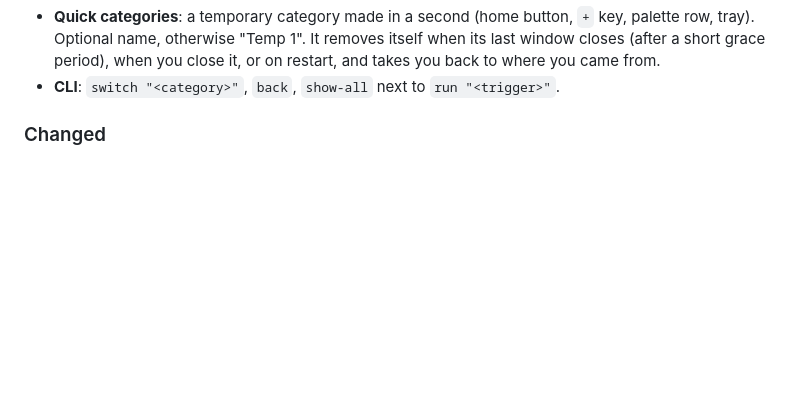
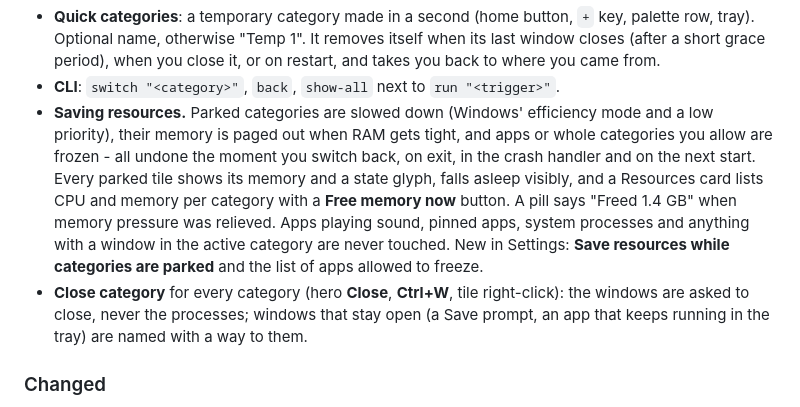
Before and after one commit to Nburi/catogarizer, a Markdown page: app/CHANGELOG.md, the part around the change. GitHub-like rendering; blank space fills up the shorter version.

```diff
--- a/app/CHANGELOG.md
+++ b/app/CHANGELOG.md
@@ -39,6 +39,20 @@ category's windows and brings back the new one's.
   itself when its last window closes (after a short grace period), when you
   close it, or on restart, and takes you back to where you came from.
 - **CLI**: `switch "<category>"`, `back`, `show-all` next to `run "<trigger>"`.
+- **Saving resources.** Parked categories are slowed down (Windows' efficiency
+  mode and a low priority), their memory is paged out when RAM gets tight, and
+  apps or whole categories you allow are frozen - all undone the moment you
+  switch back, on exit, in the crash handler and on the next start. Every parked
+  tile shows its memory and a state glyph, falls asleep visibly, and a Resources
+  card lists CPU and memory per category with a **Free memory now** button. A
+  pill says "Freed 1.4 GB" when memory pressure was relieved. Apps playing
+  sound, pinned apps, system processes and anything with a window in the active
+  category are never touched. New in Settings: **Save resources while categories
+  are parked** and the list of apps allowed to freeze.
+- **Close category** for every category (hero **Close**, **Ctrl+W**, tile
+  right-click): the windows are asked to close, never the processes; windows that
+  stay open (a Save prompt, an app that keeps running in the tray) are named with
+  a way to them.
 
 ### Changed
 - Blocking follows the active category only. The outgoing category's
```
Also changed, not shown: app/USER_GUIDE.md (+53 -2 lines).
